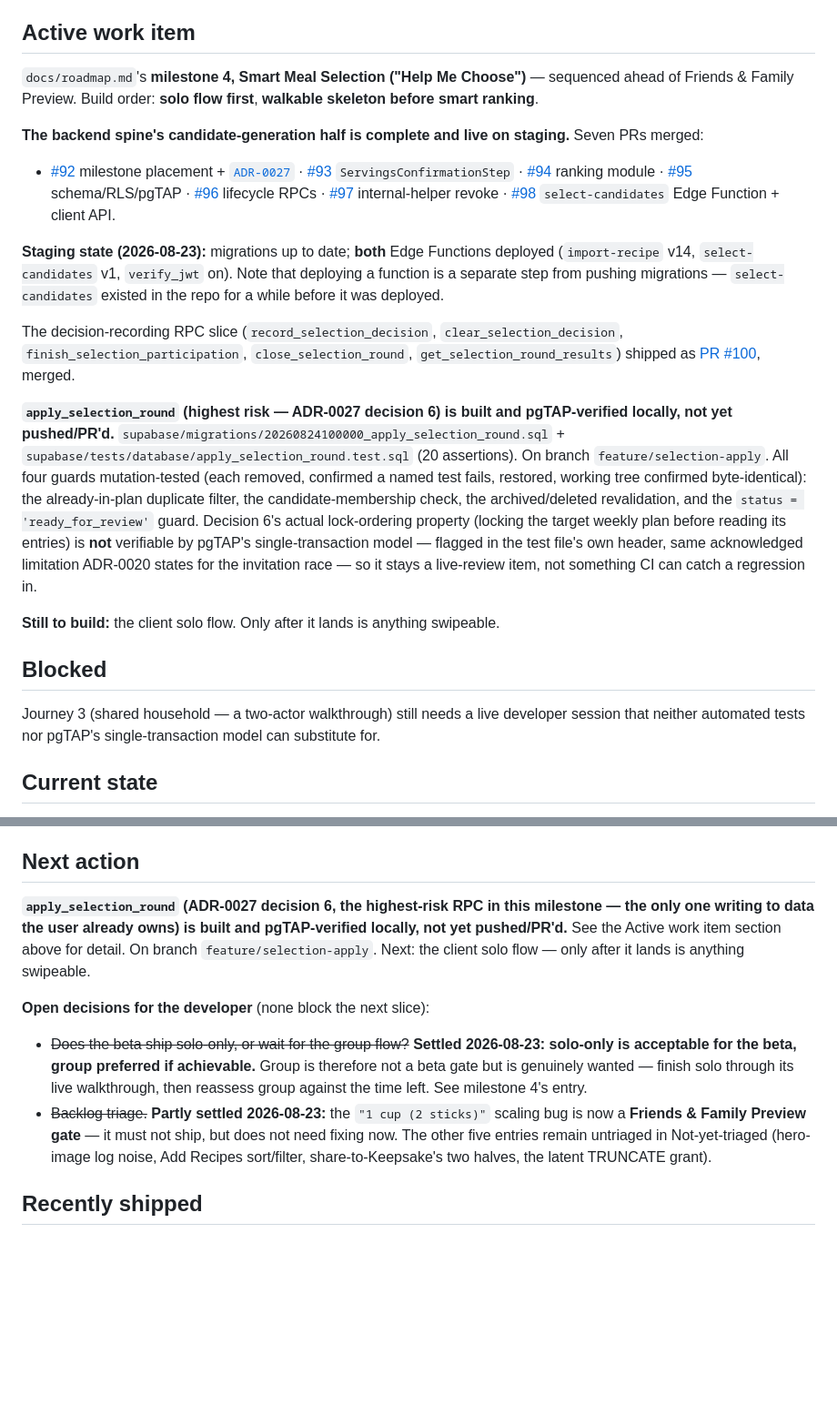
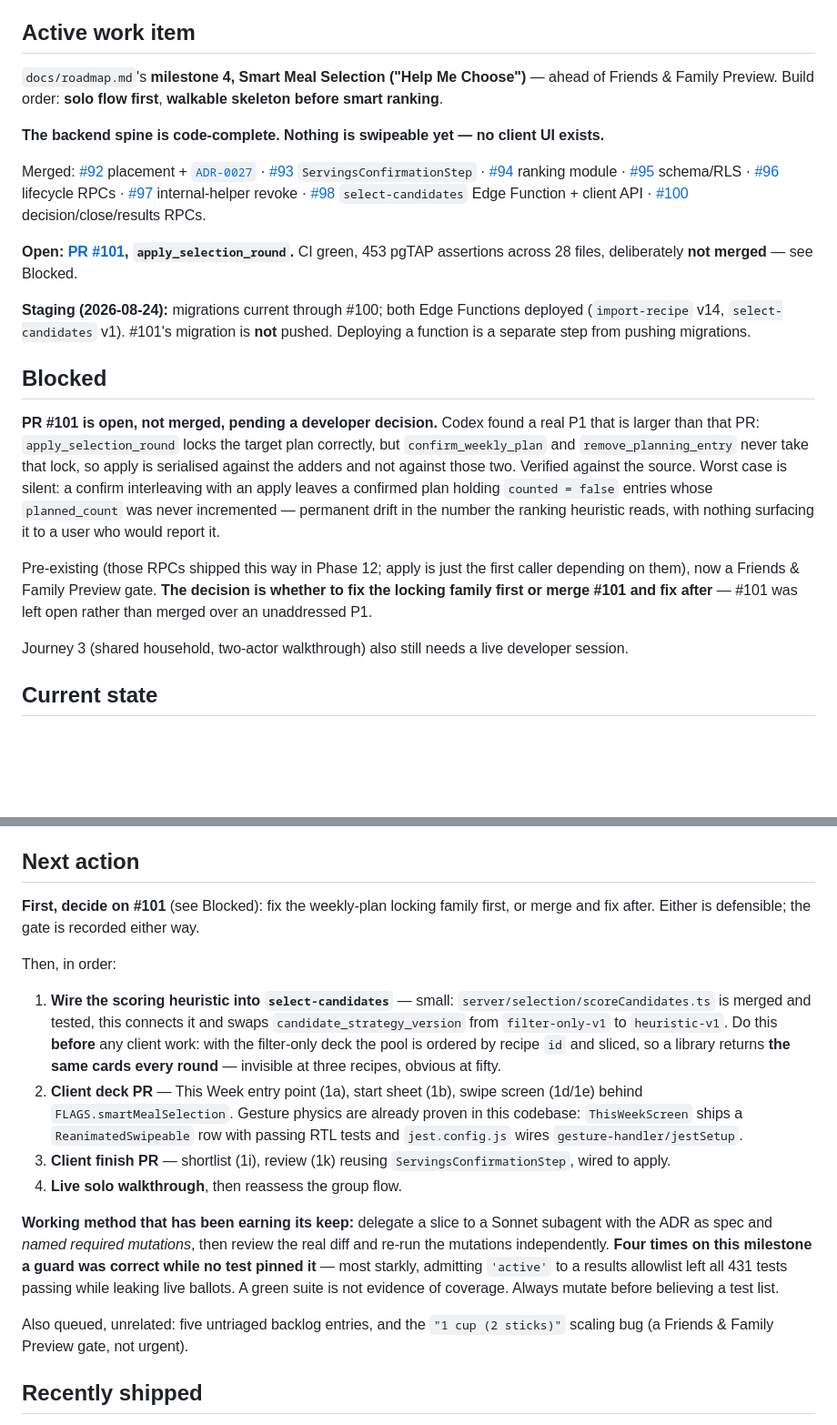
Before and after one commit to kraigstrong/Keepsake, a Markdown page: docs/current.md, 2 parts joined by grey strips. Shown at 91% size. Rendered like a GitHub page; blank space fills up the shorter version.

Commit message:
Log the weekly-plan locking gap and set the handoff
Codex's finding on PR #101, verified against the source:
confirm_weekly_plan and remove_planning_entry never take the plan
row lock that add_to_weekly_plan and add_recipes_to_weekly_plan do,
so apply_selection_round is serialised against the adders and not
against those two. The bad case is silent — a confirm interleaving
with an apply leaves a confirmed plan holding counted = false
entries whose planned_count was never incremented, which is
permanent drift in a number the ranking heuristic reads and which
no user would ever think to report.

Pre-existing rather than introduced by #101, so it is logged as a
beta gate and its own work item rather than patched into that slice.
#101 stays open rather than merged over an unaddressed P1; whether
to fix the locking family first or merge and fix after is the
developer's call.

current.md now carries the full handoff: what is merged, what is on
staging, the open decision, and the ordered next steps — including
that scoring must land before any client work, since the
filter-only deck returns identical cards every round.

Co-Authored-By: Claude Opus 5 <noreply@anthropic.com>

```diff
--- a/docs/current.md
+++ b/docs/current.md
@@ -4,23 +4,23 @@ A pointer to what's actively selected right now, not a log — update it when th
 
 ## Active work item
 
-`docs/roadmap.md`'s **milestone 4, Smart Meal Selection ("Help Me Choose")** — sequenced ahead of Friends & Family Preview. Build order: **solo flow first**, **walkable skeleton before smart ranking**.
+`docs/roadmap.md`'s **milestone 4, Smart Meal Selection ("Help Me Choose")** — ahead of Friends & Family Preview. Build order: **solo flow first**, **walkable skeleton before smart ranking**.
 
-**The backend spine's candidate-generation half is complete and live on staging.** Seven PRs merged:
+**The backend spine is code-complete. Nothing is swipeable yet — no client UI exists.**
 
-- [#92](https://github.com/kraigstrong/Keepsake/pull/92) milestone placement + [`ADR-0027`](adr/0027-smart-meal-selection-round-model.md) · [#93](https://github.com/kraigstrong/Keepsake/pull/93) `ServingsConfirmationStep` · [#94](https://github.com/kraigstrong/Keepsake/pull/94) ranking module · [#95](https://github.com/kraigstrong/Keepsake/pull/95) schema/RLS/pgTAP · [#96](https://github.com/kraigstrong/Keepsake/pull/96) lifecycle RPCs · [#97](https://github.com/kraigstrong/Keepsake/pull/97) internal-helper revoke · [#98](https://github.com/kraigstrong/Keepsake/pull/98) `select-candidates` Edge Function + client API.
+Merged: [#92](https://github.com/kraigstrong/Keepsake/pull/92) placement + [`ADR-0027`](adr/0027-smart-meal-selection-round-model.md) · [#93](https://github.com/kraigstrong/Keepsake/pull/93) `ServingsConfirmationStep` · [#94](https://github.com/kraigstrong/Keepsake/pull/94) ranking module · [#95](https://github.com/kraigstrong/Keepsake/pull/95) schema/RLS · [#96](https://github.com/kraigstrong/Keepsake/pull/96) lifecycle RPCs · [#97](https://github.com/kraigstrong/Keepsake/pull/97) internal-helper revoke · [#98](https://github.com/kraigstrong/Keepsake/pull/98) `select-candidates` Edge Function + client API · [#100](https://github.com/kraigstrong/Keepsake/pull/100) decision/close/results RPCs.
 
-**Staging state (2026-08-23):** migrations up to date; **both** Edge Functions deployed (`import-recipe` v14, `select-candidates` v1, `verify_jwt` on). Note that deploying a function is a separate step from pushing migrations — `select-candidates` existed in the repo for a while before it was deployed.
+**Open: [PR #101](https://github.com/kraigstrong/Keepsake/pull/101), `apply_selection_round`.** CI green, 453 pgTAP assertions across 28 files, deliberately **not merged** — see Blocked.
 
-The decision-recording RPC slice (`record_selection_decision`, `clear_selection_decision`, `finish_selection_participation`, `close_selection_round`, `get_selection_round_results`) shipped as [PR #100](https://github.com/kraigstrong/Keepsake/pull/100), merged.
-
-**`apply_selection_round` (highest risk — ADR-0027 decision 6) is built and pgTAP-verified locally, not yet pushed/PR'd.** `supabase/migrations/20260824100000_apply_selection_round.sql` + `supabase/tests/database/apply_selection_round.test.sql` (20 assertions). On branch `feature/selection-apply`. All four guards mutation-tested (each removed, confirmed a named test fails, restored, working tree confirmed byte-identical): the already-in-plan duplicate filter, the candidate-membership check, the archived/deleted revalidation, and the `status = 'ready_for_review'` guard. Decision 6's actual lock-ordering property (locking the target weekly plan before reading its entries) is **not** verifiable by pgTAP's single-transaction model — flagged in the test file's own header, same acknowledged limitation ADR-0020 states for the invitation race — so it stays a live-review item, not something CI can catch a regression in.
-
-**Still to build:** the client solo flow. Only after it lands is anything swipeable.
+**Staging (2026-08-24):** migrations current through #100; both Edge Functions deployed (`import-recipe` v14, `select-candidates` v1). #101's migration is **not** pushed. Deploying a function is a separate step from pushing migrations.
 
 ## Blocked
 
-Journey 3 (shared household — a two-actor walkthrough) still needs a live developer session that neither automated tests nor pgTAP's single-transaction model can substitute for.
+**PR #101 is open, not merged, pending a developer decision.** Codex found a real P1 that is larger than that PR: `apply_selection_round` locks the target plan correctly, but `confirm_weekly_plan` and `remove_planning_entry` never take that lock, so apply is serialised against the adders and not against those two. Verified against the source. Worst case is silent: a confirm interleaving with an apply leaves a confirmed plan holding `counted = false` entries whose `planned_count` was never incremented — permanent drift in the number the ranking heuristic reads, with nothing surfacing it to a user who would report it.
+
+Pre-existing (those RPCs shipped this way in Phase 12; apply is just the first caller depending on them), now a Friends & Family Preview gate. **The decision is whether to fix the locking family first or merge #101 and fix after** — #101 was left open rather than merged over an unaddressed P1.
+
+Journey 3 (shared household, two-actor walkthrough) also still needs a live developer session.
 
 ## Current state
 
@@ -36,12 +36,18 @@ Journey 3 (shared household — a two-actor walkthrough) still needs a live deve
 
 ## Next action
 
-**`apply_selection_round` (ADR-0027 decision 6, the highest-risk RPC in this milestone — the only one writing to data the user already owns) is built and pgTAP-verified locally, not yet pushed/PR'd.** See the Active work item section above for detail. On branch `feature/selection-apply`. Next: the client solo flow — only after it lands is anything swipeable.
+**First, decide on #101** (see Blocked): fix the weekly-plan locking family first, or merge and fix after. Either is defensible; the gate is recorded either way.
 
-**Open decisions for the developer** (none block the next slice):
+Then, in order:
 
-- ~~Does the beta ship solo-only, or wait for the group flow?~~ **Settled 2026-08-23: solo-only is acceptable for the beta, group preferred if achievable.** Group is therefore not a beta gate but is genuinely wanted — finish solo through its live walkthrough, then reassess group against the time left. See milestone 4's entry.
-- ~~Backlog triage.~~ **Partly settled 2026-08-23:** the `"1 cup (2 sticks)"` scaling bug is now a **Friends & Family Preview gate** — it must not ship, but does not need fixing now. The other five entries remain untriaged in Not-yet-triaged (hero-image log noise, Add Recipes sort/filter, share-to-Keepsake's two halves, the latent TRUNCATE grant).
+1. **Wire the scoring heuristic into `select-candidates`** — small: `server/selection/scoreCandidates.ts` is merged and tested, this connects it and swaps `candidate_strategy_version` from `filter-only-v1` to `heuristic-v1`. Do this **before** any client work: with the filter-only deck the pool is ordered by recipe `id` and sliced, so a library returns **the same cards every round** — invisible at three recipes, obvious at fifty.
+2. **Client deck PR** — This Week entry point (1a), start sheet (1b), swipe screen (1d/1e) behind `FLAGS.smartMealSelection`. Gesture physics are already proven in this codebase: `ThisWeekScreen` ships a `ReanimatedSwipeable` row with passing RTL tests and `jest.config.js` wires `gesture-handler/jestSetup`.
+3. **Client finish PR** — shortlist (1i), review (1k) reusing `ServingsConfirmationStep`, wired to apply.
+4. **Live solo walkthrough**, then reassess the group flow.
+
+**Working method that has been earning its keep:** delegate a slice to a Sonnet subagent with the ADR as spec and *named required mutations*, then review the real diff and re-run the mutations independently. **Four times on this milestone a guard was correct while no test pinned it** — most starkly, admitting `'active'` to a results allowlist left all 431 tests passing while leaking live ballots. A green suite is not evidence of coverage. Always mutate before believing a test list.
+
+Also queued, unrelated: five untriaged backlog entries, and the `"1 cup (2 sticks)"` scaling bug (a Friends & Family Preview gate, not urgent).
 
 ## Recently shipped
 
```
Also changed, not shown: docs/roadmap.md (+1 -0 lines).
